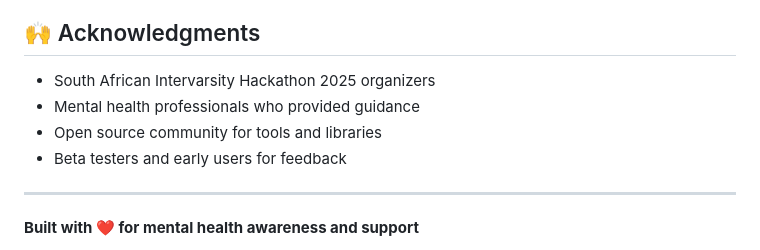
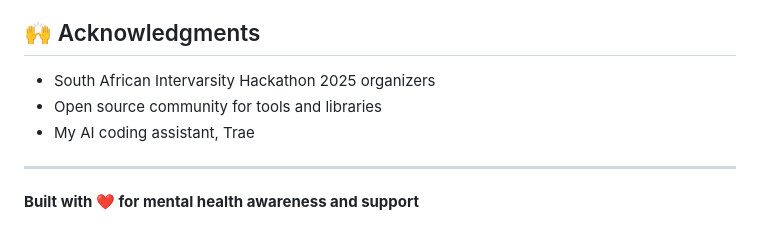
Before and after one commit to IviweBooi/chillbuddy, a Markdown page: README.md, the part around the change. Drawn GitHub-style.

```diff
--- a/README.md
+++ b/README.md
@@ -217,9 +217,8 @@ This project is licensed under the MIT License - see the [LICENSE](LICENSE) file
 ## 🙌 Acknowledgments
 
 - South African Intervarsity Hackathon 2025 organizers
-- Mental health professionals who provided guidance
 - Open source community for tools and libraries
-- Beta testers and early users for feedback
+- My AI coding assistant, Trae
 
 ---
 
```
